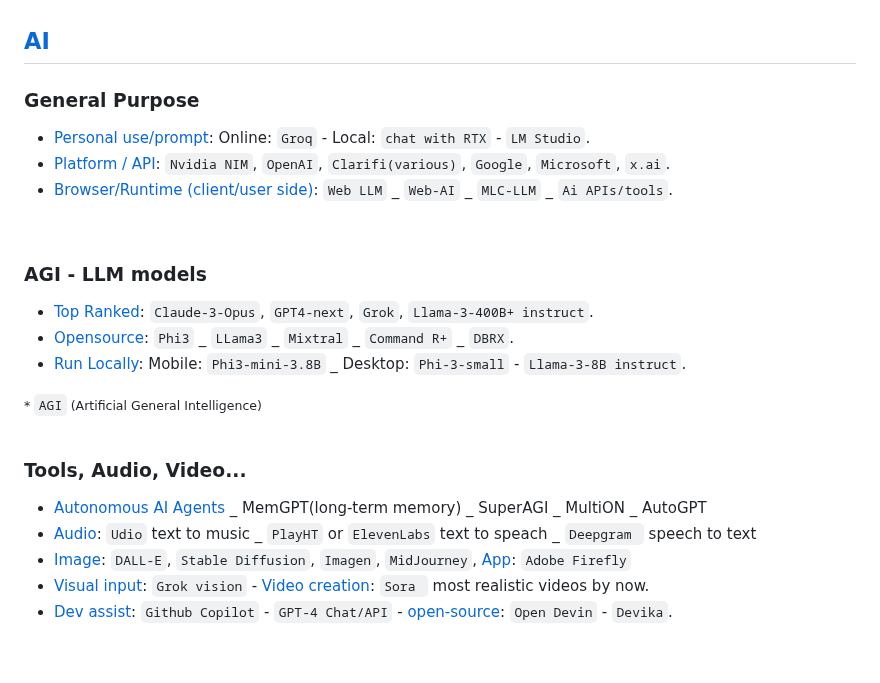
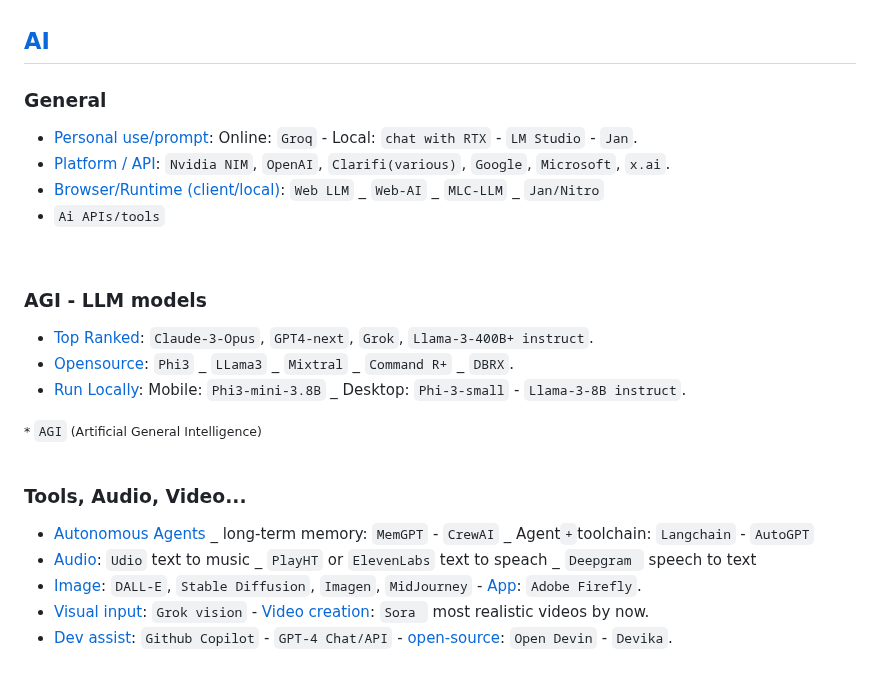
Before and after one commit to Systemic-Labs/Perfect-Stack, a Markdown page: README.md, the part around the change. Rendered like a GitHub page.

Commit message:
+Update: AI => agents +add: items

```diff
--- a/README.md
+++ b/README.md
@@ -65,10 +65,11 @@ Therefore If you're not forced or bound to a legacy eco-system or specific rules
 
 ## [AI](#ai)
 
-### General Purpose
-- [Personal use/prompt](): Online: `Groq` - Local: `chat with RTX` -  `LM Studio`.
+### General
+- [Personal use/prompt](): Online: `Groq` - Local: `chat with RTX` -  `LM Studio` - `Jan`.
 - [Platform / API](): `Nvidia NIM`, `OpenAI`, `Clarifi(various)`, `Google`, `Microsoft`, `x.ai`.
-- [Browser/Runtime (client/user side)]():  `Web LLM` _ `Web-AI` _ `MLC-LLM` _ `Ai APIs/tools`.
+- [Browser/Runtime (client/local)]():  `Web LLM` _ `Web-AI` _ `MLC-LLM` _ `Jan/Nitro`
+- `Ai APIs/tools`
 <br>
 
 ### AGI - LLM models
@@ -80,9 +81,9 @@ Therefore If you're not forced or bound to a legacy eco-system or specific rules
 <br>
 
 ### Tools, Audio, Video...
-- [Autonomous AI Agents]() _ MemGPT(long-term memory) _ SuperAGI _ MultiON _ AutoGPT
+- [Autonomous Agents]() _ long-term memory: `MemGPT` - `CrewAI` _ Agent`+`toolchain: `Langchain` - `AutoGPT`
 - [Audio](): `Udio` text to music _ `PlayHT` or `ElevenLabs` text to speach _ `Deepgram ` speech to text
-- [Image](): `DALL-E`, `Stable Diffusion`, `Imagen`, `MidJourney`, [App](): `Adobe Firefly`
+- [Image](): `DALL-E`, `Stable Diffusion`, `Imagen`, `MidJourney` - [App](): `Adobe Firefly`.
 - [Visual input](): `Grok vision` - [Video creation](): `Sora ` most realistic videos by now.
 - [Dev assist](): `Github Copilot` - `GPT-4 Chat/API` - [open-source](): `Open Devin` - `Devika`.
 <br>
```
